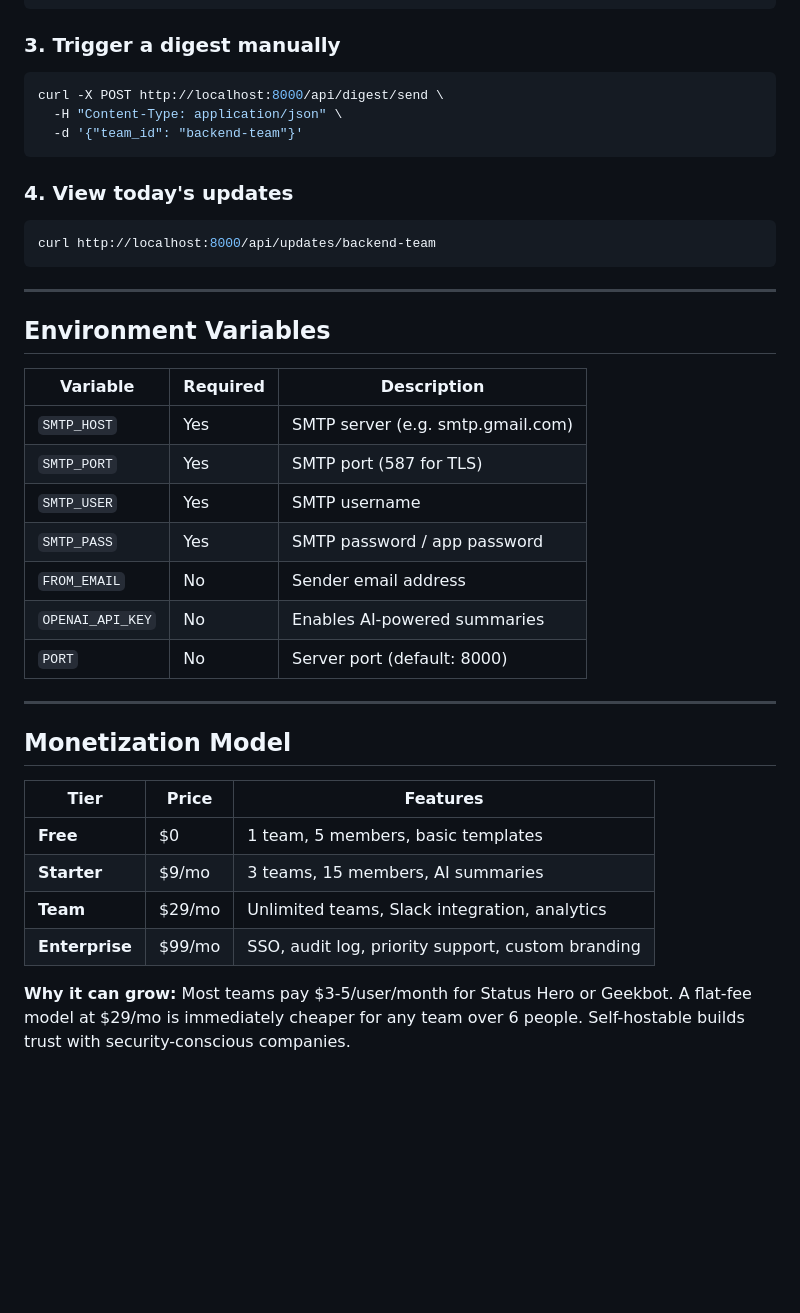
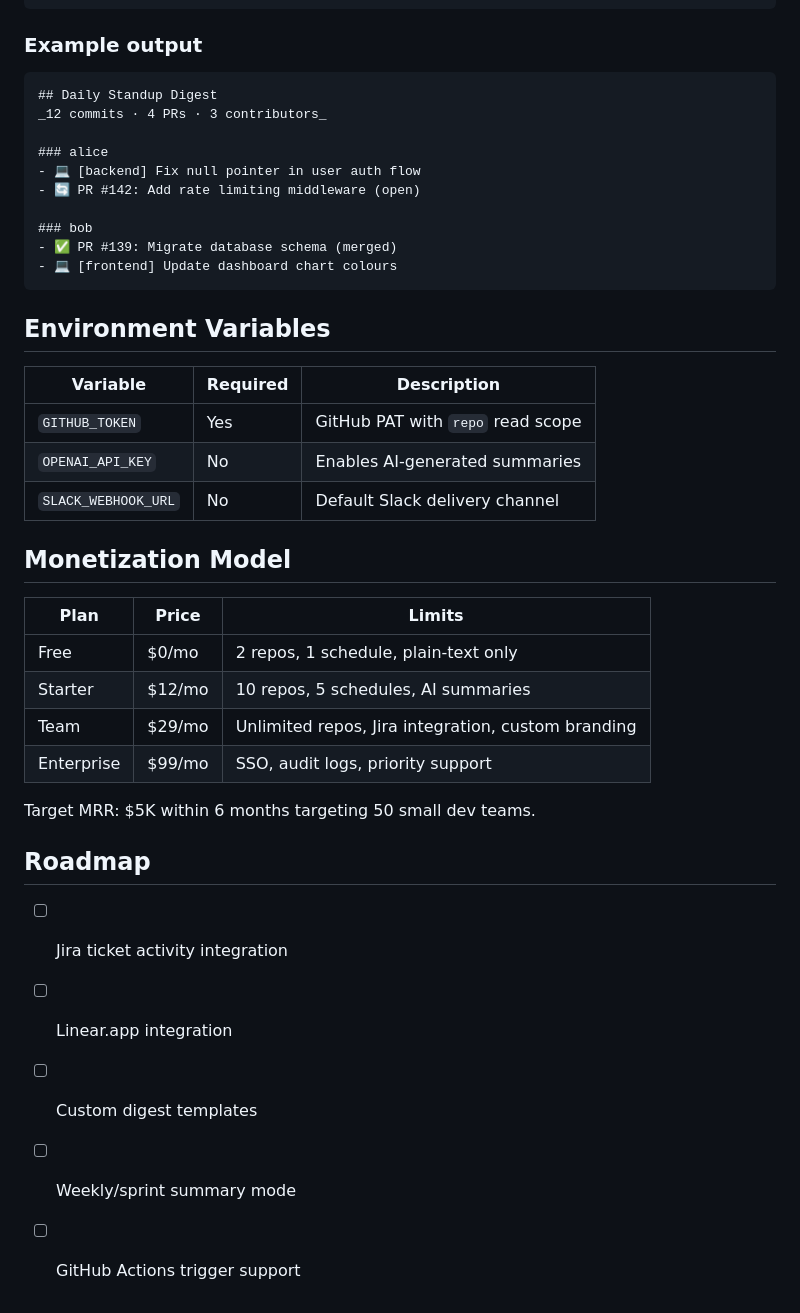
Before and after one commit to Everaldtah/standup-digest, a Markdown page: README.md, the part around one of its changes. Drawn GitHub-style; blank space fills up the shorter version.

````diff
--- a/README.md
+++ b/README.md
@@ -81,43 +76,44 @@ curl -X POST http://localhost:8000/api/updates \
   }'
 ```
 
-### 3. Trigger a digest manually
+### Example output
 
-```bash
-curl -X POST http://localhost:8000/api/digest/send \
-  -H "Content-Type: application/json" \
-  -d '{"team_id": "backend-team"}'
+```markdown
+## Daily Standup Digest
+_12 commits · 4 PRs · 3 contributors_
+
+### alice
+- 💻 [backend] Fix null pointer in user auth flow
+- 🔄 PR #142: Add rate limiting middleware (open)
+
+### bob
+- ✅ PR #139: Migrate database schema (merged)
+- 💻 [frontend] Update dashboard chart colours
 ```
-
-### 4. View today's updates
-
-```bash
-curl http://localhost:8000/api/updates/backend-team
-```
-
----
 
 ## Environment Variables
 
 | Variable | Required | Description |
 |---|---|---|
-| `SMTP_HOST` | Yes | SMTP server (e.g. smtp.gmail.com) |
-| `SMTP_PORT` | Yes | SMTP port (587 for TLS) |
-| `SMTP_USER` | Yes | SMTP username |
-| `SMTP_PASS` | Yes | SMTP password / app password |
-| `FROM_EMAIL` | No | Sender email address |
-| `OPENAI_API_KEY` | No | Enables AI-powered summaries |
-| `PORT` | No | Server port (default: 8000) |
-
----
+| `GITHUB_TOKEN` | Yes | GitHub PAT with `repo` read scope |
+| `OPENAI_API_KEY` | No | Enables AI-generated summaries |
+| `SLACK_WEBHOOK_URL` | No | Default Slack delivery channel |
 
 ## Monetization Model
 
-| Tier | Price | Features |
+| Plan | Price | Limits |
 |---|---|---|
-| **Free** | $0 | 1 team, 5 members, basic templates |
-| **Starter** | $9/mo | 3 teams, 15 members, AI summaries |
-| **Team** | $29/mo | Unlimited teams, Slack integration, analytics |
-| **Enterprise** | $99/mo | SSO, audit log, priority support, custom branding |
+| Free | $0/mo | 2 repos, 1 schedule, plain-text only |
+| Starter | $12/mo | 10 repos, 5 schedules, AI summaries |
+| Team | $29/mo | Unlimited repos, Jira integration, custom branding |
+| Enterprise | $99/mo | SSO, audit logs, priority support |
 
-**Why it can grow:** Most teams pay $3-5/user/month for Status Hero or Geekbot. A flat-fee model at $29/mo is immediately cheaper for any team over 6 people. Self-hostable builds trust with security-conscious companies.
+Target MRR: $5K within 6 months targeting 50 small dev teams.
+
+## Roadmap
+
+- [ ] Jira ticket activity integration
+- [ ] Linear.app integration
+- [ ] Custom digest templates
+- [ ] Weekly/sprint summary mode
+- [ ] GitHub Actions trigger support
````
Also changed, not shown: other parts of README.md (+41 -46 lines).
